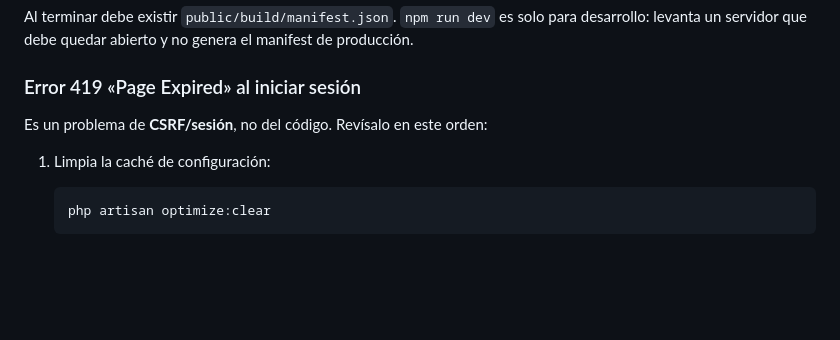
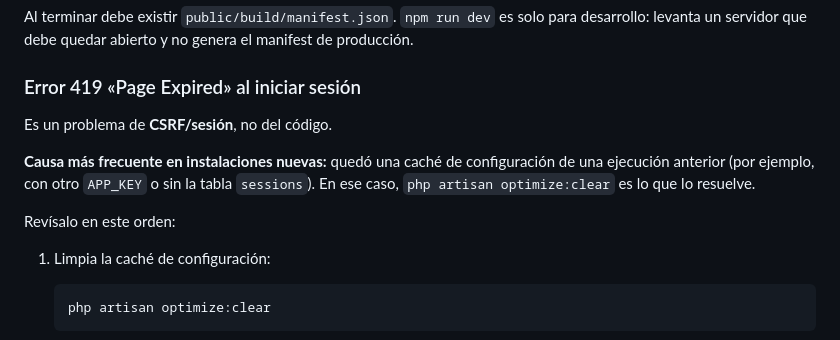
Before and after one commit to joseoho/facturacion-e-inventario, a Markdown page: README.md, the part around the change. Drawn GitHub-style; blank space fills up the shorter version.

Commit message:
docs: marca optimize:clear como la causa habitual del 419
Aclara que en instalaciones nuevas el 419 suele venir de una cache de configuracion vieja y que php artisan optimize:clear es lo que lo resuelve.

```diff
--- a/README.md
+++ b/README.md
@@ -134,7 +134,13 @@ producción.
 
 ### Error 419 «Page Expired» al iniciar sesión
 
-Es un problema de **CSRF/sesión**, no del código. Revísalo en este orden:
+Es un problema de **CSRF/sesión**, no del código.
+
+**Causa más frecuente en instalaciones nuevas:** quedó una caché de configuración
+de una ejecución anterior (por ejemplo, con otro `APP_KEY` o sin la tabla
+`sessions`). En ese caso, `php artisan optimize:clear` es lo que lo resuelve.
+
+Revísalo en este orden:
 
 1. Limpia la caché de configuración:
 
```
